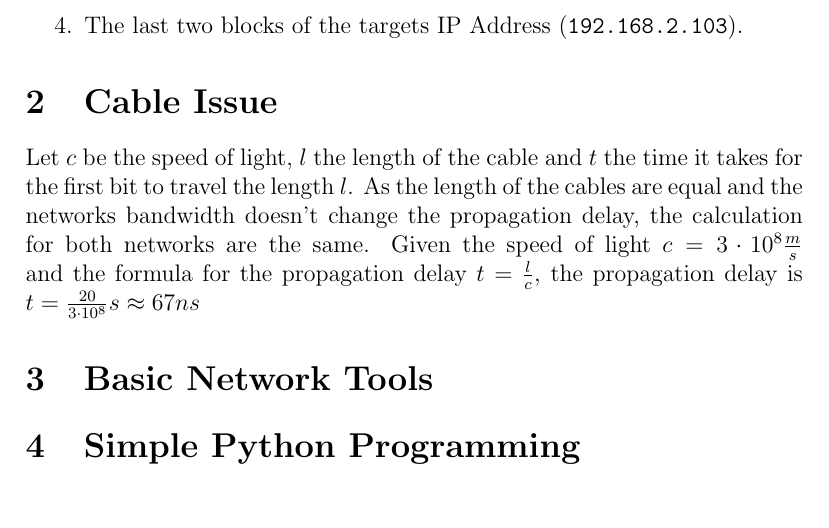
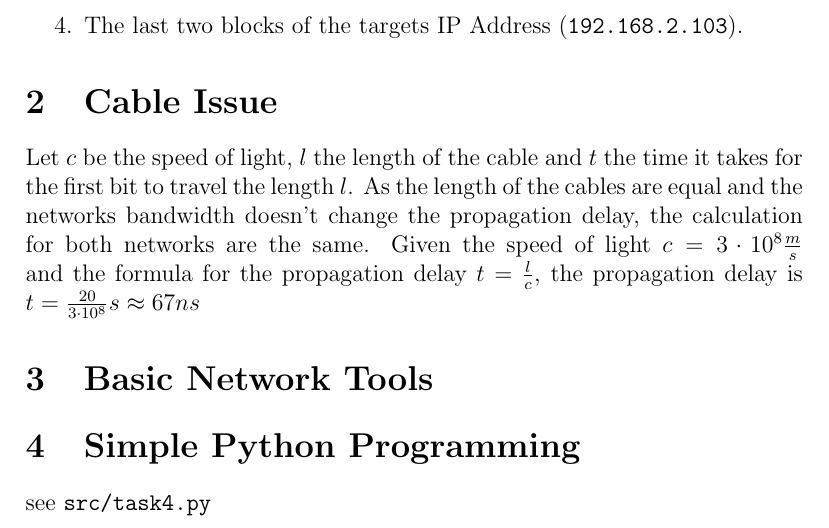
Before and after one commit to sschauss/tango, a LaTeX problem sheet (assignment1/assignment1.tex): part of page 2 of 2, cut so that both start at the same text. Compiled offline with pdfLaTeX.

Commit message:
[ass01] task 4

```diff
--- a/assignment1/assignment1.tex
+++ b/assignment1/assignment1.tex
@@ -46,5 +46,6 @@ Given the speed of light $c = 3 \cdot 10^8 \frac{m}{s}$ and the formula for the
 
 \section{Simple Python Programming}
 
+see \texttt{src/task4.py}
 
 \end{document}
```
Also changed, not shown: assignment1/assignment1.pdf, 2 other files.
